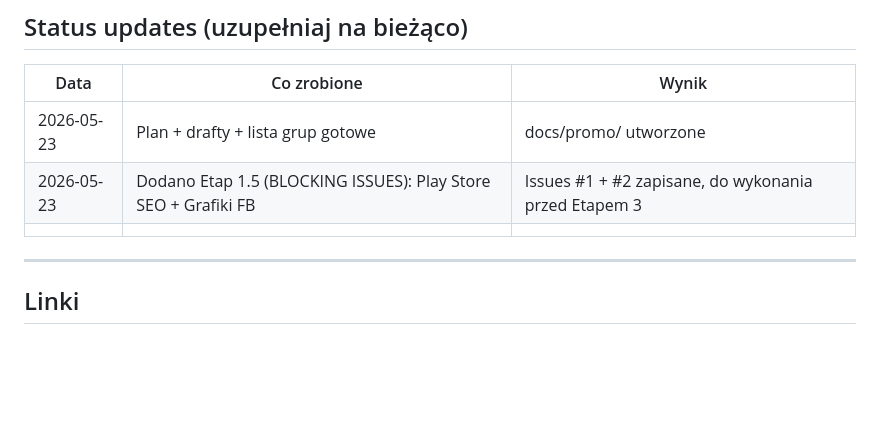
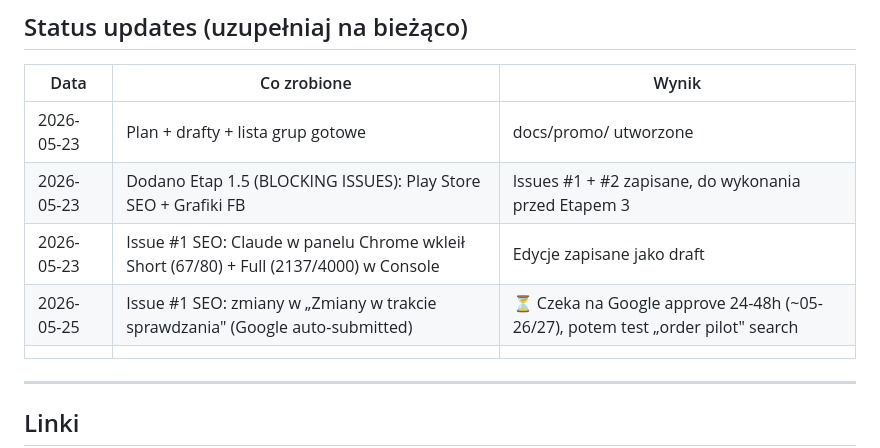
Before and after one commit to kris20032/OrderPilot-App, a Markdown page: docs/promo/LAUNCH_PLAN.md, the part around the change. Rendered like a GitHub page; blank space fills up the shorter version.

```diff
--- a/docs/promo/LAUNCH_PLAN.md
+++ b/docs/promo/LAUNCH_PLAN.md
@@ -152,6 +152,8 @@ C. **Dodatkowe screenshoty do postów** (1080×1080 dla Insta-compatible, 1200×
 |------|-------------|-------|
 | 2026-05-23 | Plan + drafty + lista grup gotowe | docs/promo/ utworzone |
 | 2026-05-23 | Dodano Etap 1.5 (BLOCKING ISSUES): Play Store SEO + Grafiki FB | Issues #1 + #2 zapisane, do wykonania przed Etapem 3 |
+| 2026-05-23 | Issue #1 SEO: Claude w panelu Chrome wkleił Short (67/80) + Full (2137/4000) w Console | Edycje zapisane jako draft |
+| 2026-05-25 | Issue #1 SEO: zmiany w „Zmiany w trakcie sprawdzania" (Google auto-submitted) | ⏳ Czeka na Google approve 24-48h (~05-26/27), potem test „order pilot" search |
 |  |  |  |
 
 ---
```
Also changed, not shown: docs/promo/play_store_seo_fix.md (+5 -5 lines).
